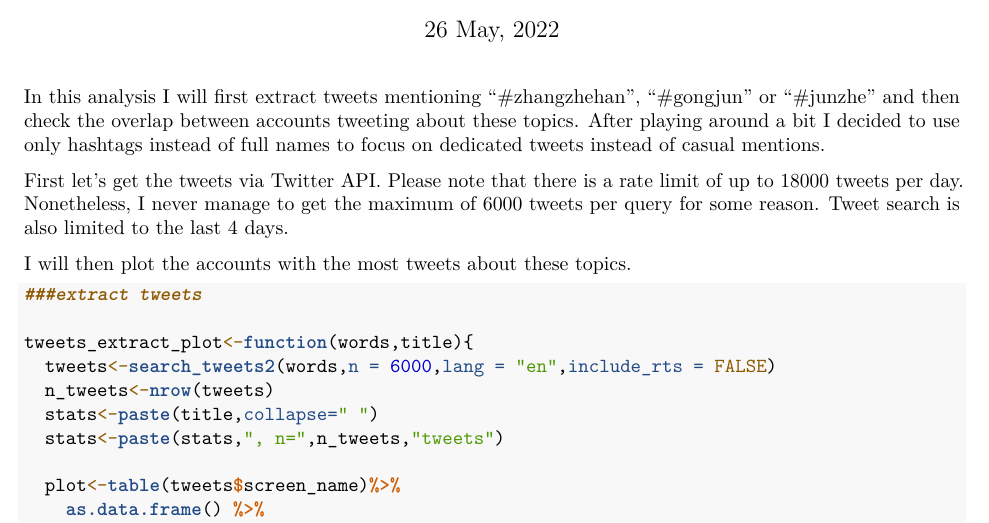
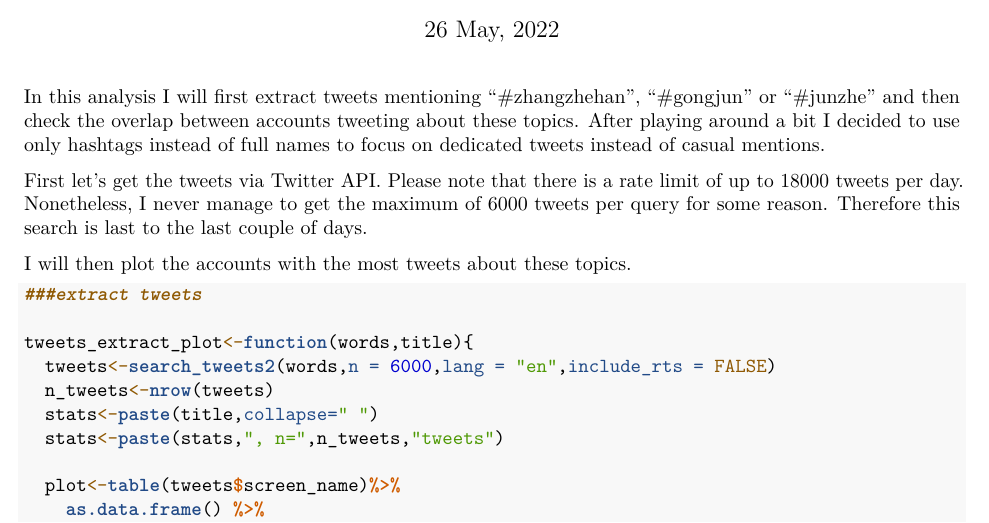
Before and after one commit to 3headed/tweet_analysis, an R Markdown document (th20220525_twitter_jz.Rmd): part of page 1 of 4, cut so that both start at the same text. Rendered offline with R 4.5, knitr and Pandoc, then LaTeX, with nearby package versions; both versions are drawn in the output format of the newer one; some code elsewhere in the file could not run offline.

Commit message:
Add files via upload

````diff
--- a/th20220525_twitter_jz.Rmd
+++ b/th20220525_twitter_jz.Rmd
@@ -1,8 +1,8 @@
 ---
 title: "Twitter zzh-gj-jz association"
 output:
+  pdf_document: default
   html_document: default
-  pdf_document: default
 date: "`r format(Sys.time(), '%d %B, %Y')`"
 ---
 
@@ -18,7 +18,7 @@ library(dplyr)
 In this analysis I will first extract tweets mentioning "#zhangzhehan", "#gongjun" or "#junzhe" and then check the overlap between accounts tweeting about these topics.
 After playing around a bit I decided to use only hashtags instead of full names to focus on dedicated tweets instead of casual mentions.
 
-First let's get the tweets via Twitter API. Please note that there is a rate limit of up to 18000 tweets per day. Nonetheless, I never manage to get the maximum of 6000 tweets per query for some reason. Tweet search is also limited to the last 4 days.
+First let's get the tweets via Twitter API. Please note that there is a rate limit of up to 18000 tweets per day. Nonetheless, I never manage to get the maximum of 6000 tweets per query for some reason. Therefore this search is last to the last couple of days.
 
 I will then plot the accounts with the most tweets about these topics.
 ```{r}
````
Also changed, not shown: th20220525_twitter_jz.pdf (added).
